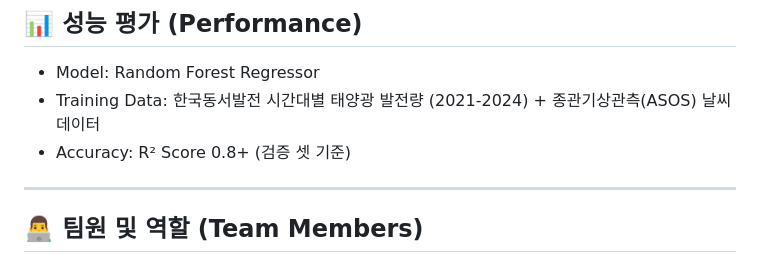
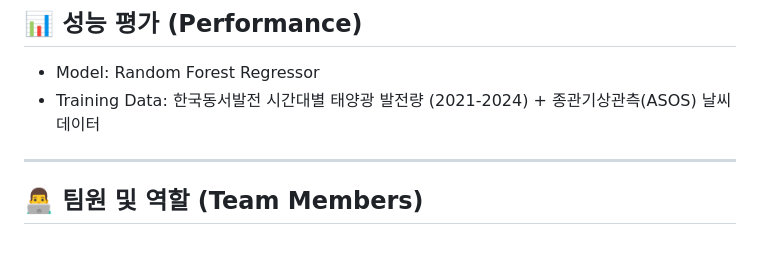
Before and after one commit to csh6170/KH3_Solar, a Markdown page: README.md, the part around the change. Drawn GitHub-style.

```diff
--- a/README.md
+++ b/README.md
@@ -110,7 +110,6 @@
 
 * Model: Random Forest Regressor
 * Training Data: 한국동서발전 시간대별 태양광 발전량 (2021-2024) + 종관기상관측(ASOS) 날씨 데이터
-* Accuracy: R² Score 0.8+ (검증 셋 기준)
 
 ---
 
```
